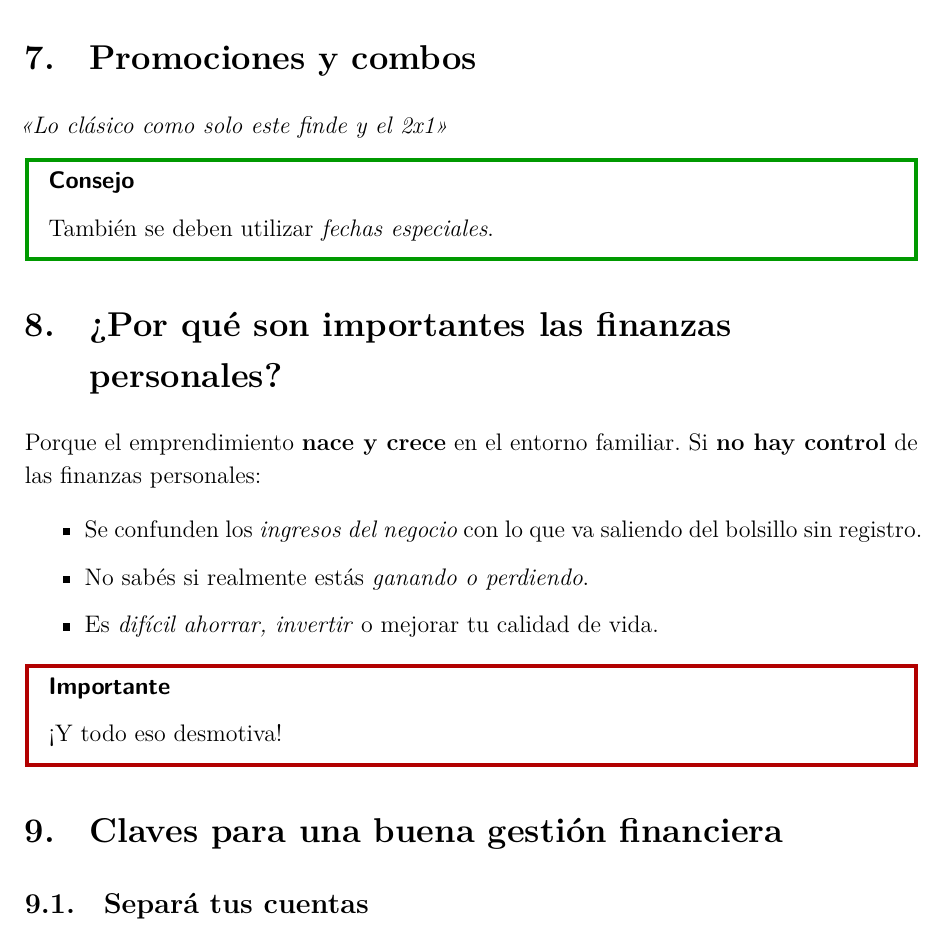
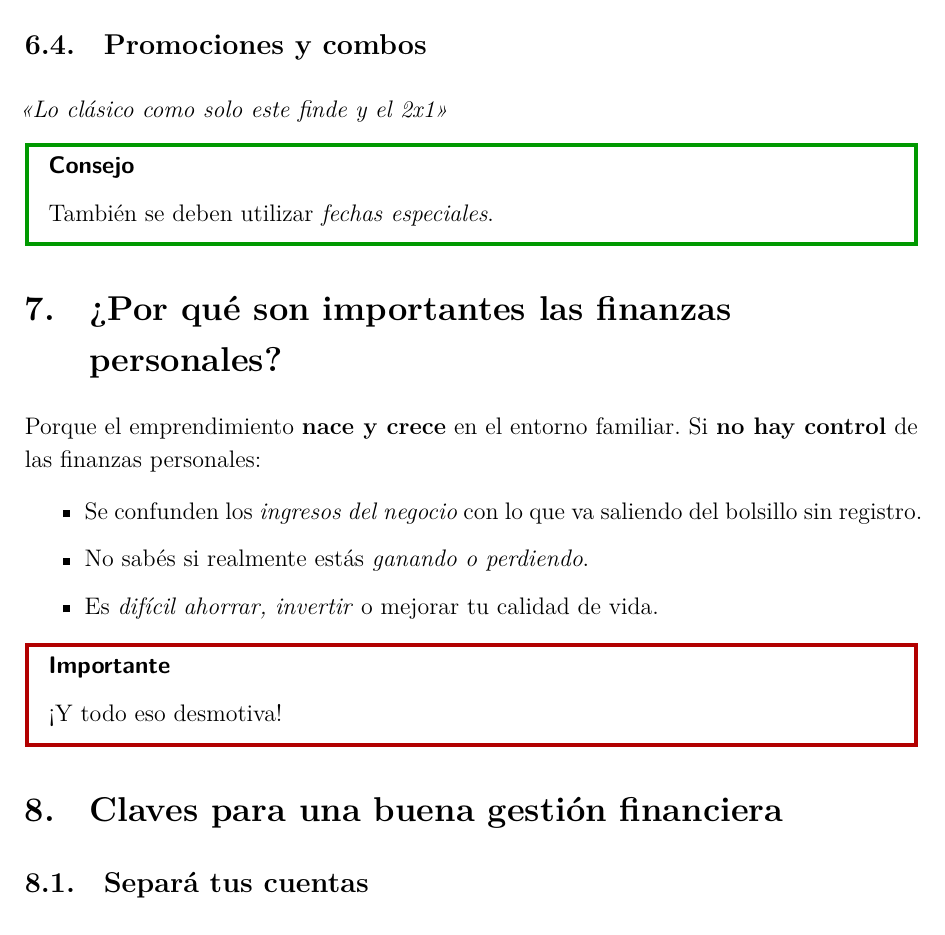
Before and after one commit to cardozoaldama/snpp-emprendedurismo-notes, a LaTeX document (latex/main.tex, which reads latex/content/02-marketing-comercializacion.tex): part of page 6 of 12, cut so that both start at the same text. Compiled offline with XeLaTeX; a LaTeX package or settings file that is missing is left out.

Commit message:
Change to subsection on Promociones y Combos title

```diff
--- a/latex/content/02-marketing-comercializacion.tex
+++ b/latex/content/02-marketing-comercializacion.tex
@@ -35,7 +35,7 @@
 \textbf{Ejemplo}: Cómo cuidar tus zapatos de cuero artesanal.
 \end{callouttip}
 
-\section{Promociones y combos}
+\subsection{Promociones y combos}
 
 \emph{«Lo clásico como solo este finde y el 2x1»}
 
```
